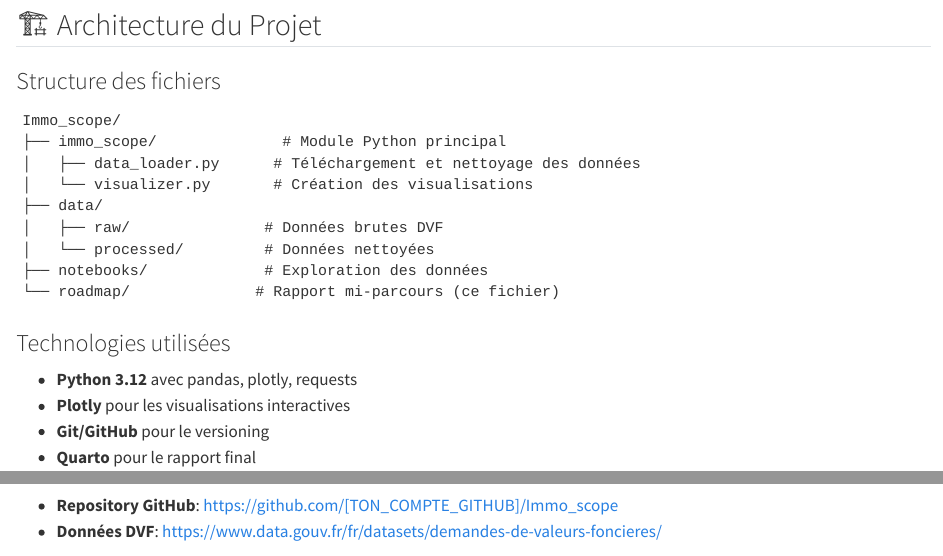
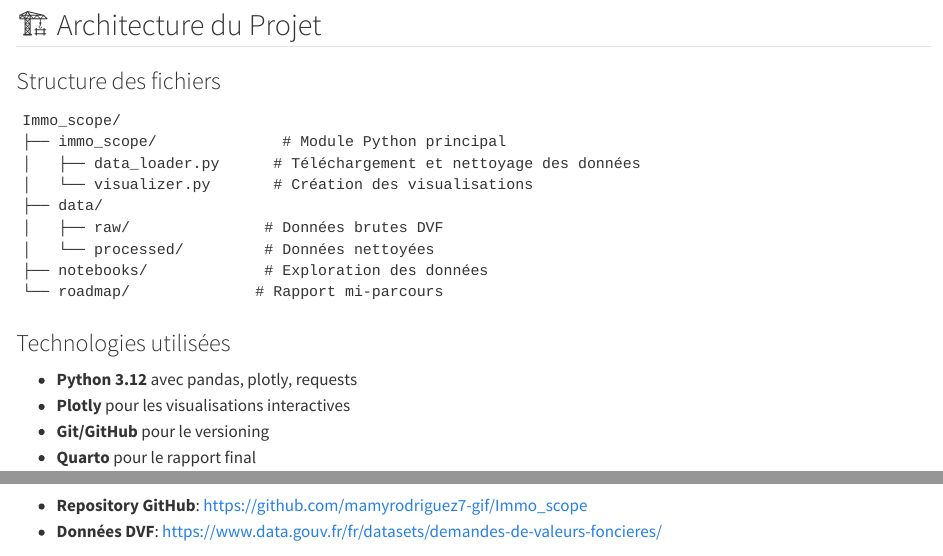
Before and after one commit to mamyrodriguez7-gif/Immo_scope, a Quarto document (roadmap/README.qmd): the page in a window 1100 px wide, from 570 px down, and a second part further down, joined at a grey line. Rendered offline with R 4.5, knitr and Pandoc in place of Quarto, with nearby package versions.

Commit message:
Dernières modifications manuelles du rapport

````diff
--- a/roadmap/README.qmd
+++ b/roadmap/README.qmd
@@ -29,7 +29,7 @@ Immo_scope/
 │   ├── raw/               # Données brutes DVF
 │   └── processed/         # Données nettoyées
 ├── notebooks/             # Exploration des données
-└── roadmap/              # Rapport mi-parcours (ce fichier)
+└── roadmap/              # Rapport mi-parcours
 ```
 
 ### Technologies utilisées
@@ -67,7 +67,7 @@ Immo_scope/
 - [ ] Tests unitaires et CI/CD
 
 ## 🔗 Liens
-- **Repository GitHub**: https://github.com/[TON_COMPTE_GITHUB]/Immo_scope
+- **Repository GitHub**: https://github.com/mamyrodriguez7-gif/Immo_scope
 - **Données DVF**: https://www.data.gouv.fr/fr/datasets/demandes-de-valeurs-foncieres/
 
 ## 🎨 Maquettes des Résultats
````
